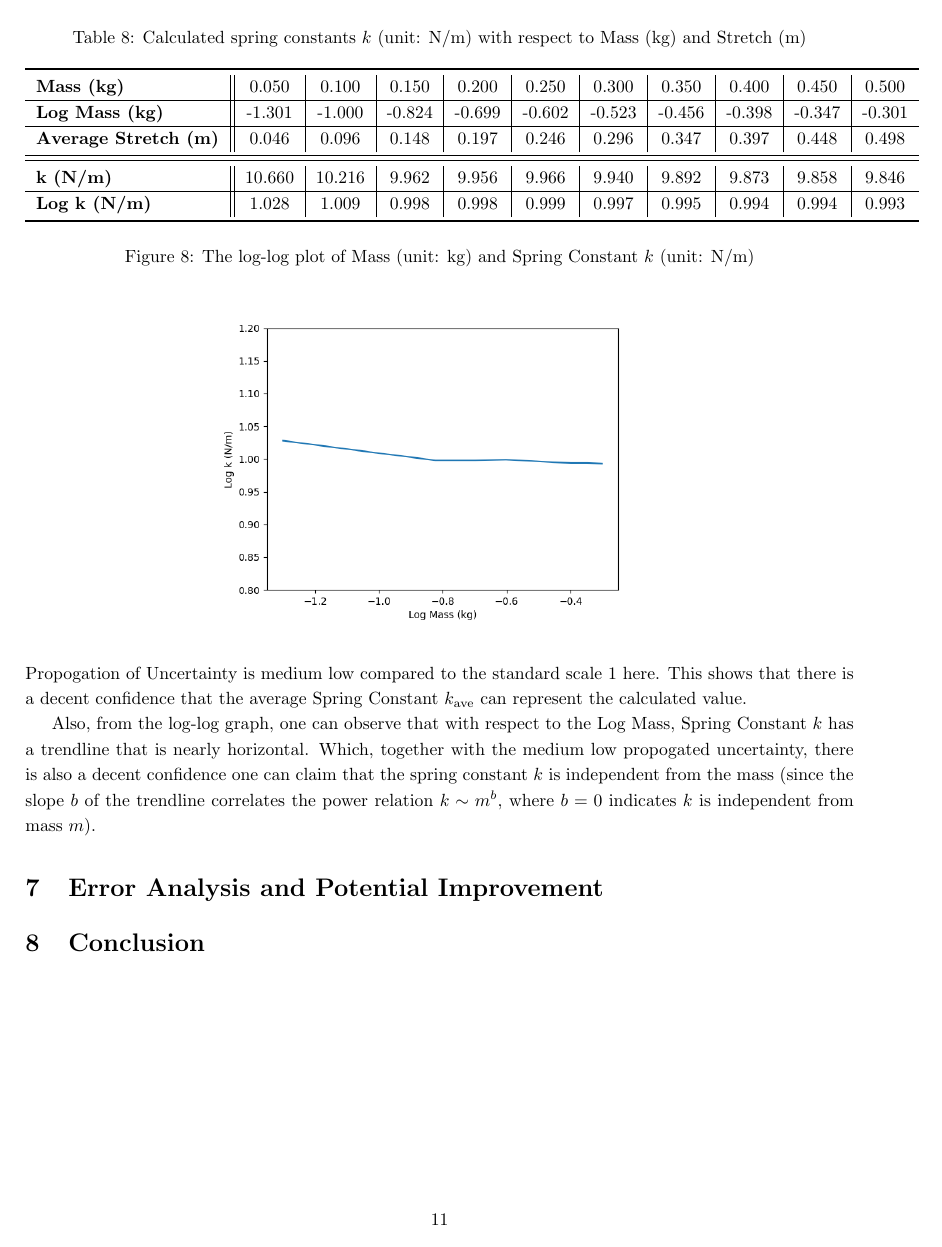
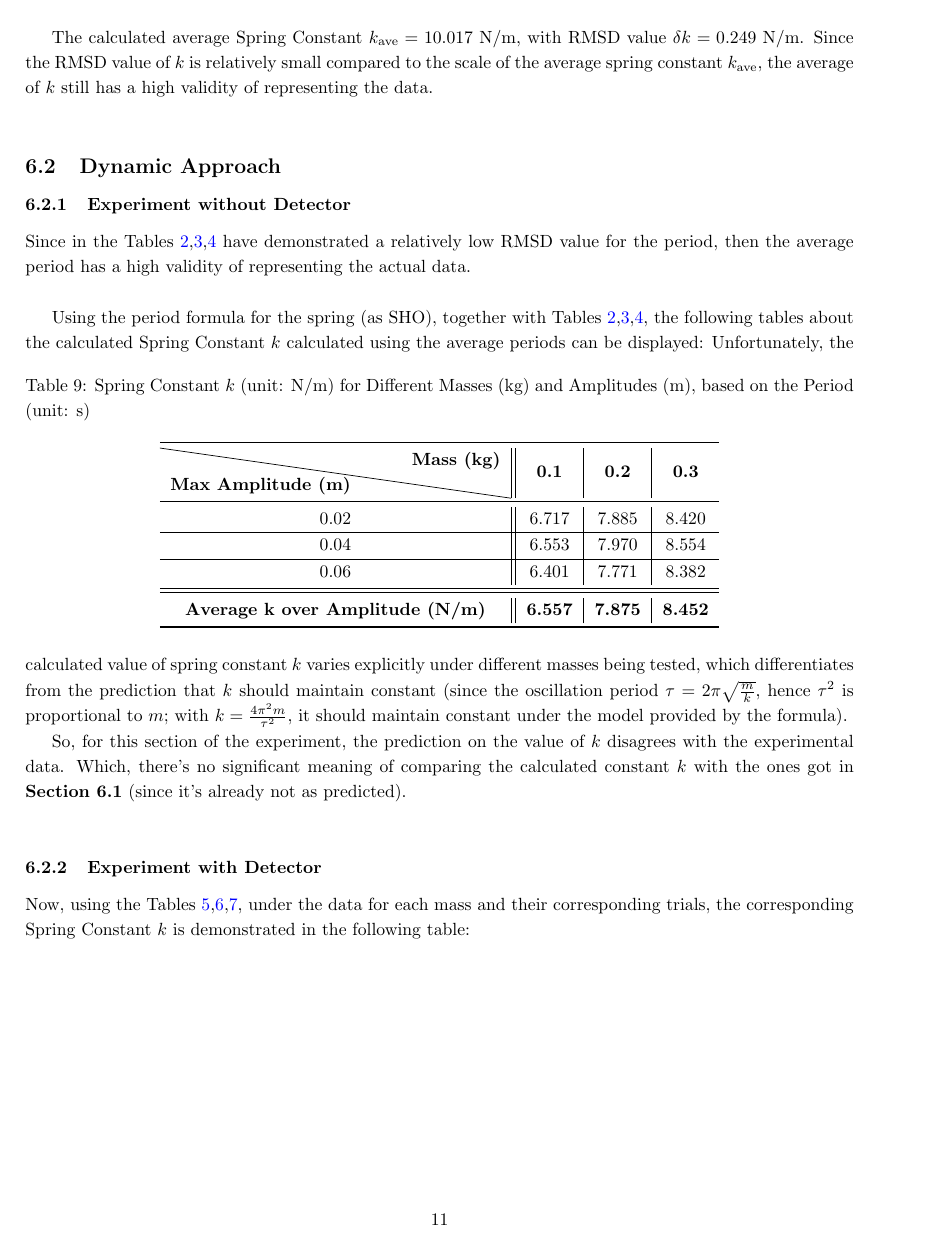
Before and after one commit to BryanWriggler/Fall-2025, a LaTeX document (Phys 20AL/Week 4/Lab_Report4.tex): page 11 of 11 before the commit and page 11 of 12 after it. Compiled offline with pdfLaTeX.

Commit message:
changes to lab report 4

```diff
--- a/Phys 20AL/Week 4/Lab_Report4.tex
+++ b/Phys 20AL/Week 4/Lab_Report4.tex
@@ -381,33 +381,54 @@ Based on the data given in Table \ref{tab:data_static}, since the data has extre
 \begin{tabular}{l||c|c|c|c|c|c|c|c|c|c}
 \toprule
 \textbf{Mass (kg)} & 0.050 & 0.100 & 0.150 & 0.200 & 0.250 & 0.300 & 0.350 & 0.400 & 0.450 & 0.500 \\
-\hline
-\textbf{Log Mass (kg)} & -1.301 & -1.000 & -0.824 & -0.699 & -0.602 & -0.523 & -0.456 & -0.398 & -0.347 & -0.301\\
+%\hline
+%\textbf{Log Mass (kg)} & -1.301 & -1.000 & -0.824 & -0.699 & -0.602 & -0.523 & -0.456 & -0.398 & -0.347 & -0.301\\
 \hline
 \textbf{Average Stretch (m)} & 0.046 & 0.096 & 0.148 & 0.197 & 0.246 & 0.296 & 0.347 & 0.397 & 0.448 & 0.498 \\
 \midrule
 \midrule
 \textbf{k (N/m)} & 10.660 & 10.216 & 9.962 & 9.956 & 9.966 & 9.940 & 9.892 & 9.873 & 9.858 & 9.846 \\
-\hline
-\textbf{Log k (N/m)} & 1.028 & 1.009 & 0.998 & 0.998 & 0.999 & 0.997 & 0.995 & 0.994 & 0.994 & 0.993 \\
+%\hline
+%\textbf{Log k (N/m)} & 1.028 & 1.009 & 0.998 & 0.998 & 0.999 & 0.997 & 0.995 & 0.994 & 0.994 & 0.993 \\
 \bottomrule
 \end{tabular}
 \label{tab:static_k}
 \end{table}
 
-\hfill
+The calculated average Spring Constant $k_\textmd{ave} = 10.017$ N/m, with RMSD value $\delta k=0.249$ N/m. Since the RMSD value of $k$ is relatively small compared to the scale of the average spring constant $k_\textmd{ave}$, the average of $k$ still has a high validity of representing the data.
 
-\begin{figure}[h!]
-    \centering
-    \caption{The log-log plot of Mass (unit: kg) and Spring Constant $k$ (unit: N/m)}
-    \includegraphics[width=90mm]{static_k.png}
-    \label{fig:static_k}
-\end{figure}
-The calculated average Spring Constant $k_\textmd{ave} = 10.017$ N/m, with RMSD value $\delta k=0.249$ N/m. Hence, the Propogation of Uncertainty under the log-log graph is given by $\delta \log(k)=\frac{\delta k}{k_\textmd{ave}\ln(10)} = 0.249$, which the Propogation of Uncertainty is medium low compared to the standard scale $1$ here. This shows that there is a decent confidence that the average Spring Constant $k_\textmd{ave}$ can represent the calculated value.
+\hfil
 
-Also, from the log-log graph, one can observe that with respect to the Log Mass, Spring Constant $k$ has a trendline that is nearly horizontal. Which, together with the medium low propogated uncertainty, there is also a decent confidence one can claim that the spring constant $k$ is independent from the mass (since the slope $b$ of the trendline correlates the power relation $k \sim m^b$, where $b=0$ indicates $k$ is independent from mass $m$).
+\subsection{Dynamic Approach}
+\subsubsection{Experiment without Detector}
+Since in the Tables \ref{tab:data_dyn_nodet_1},\ref{tab:data_dyn_nodet_2},\ref{tab:data_dyn_nodet_3} have demonstrated a relatively low RMSD value for the period, then the average period has a high validity of representing the actual data.
 
+\hfil
 
+Using the period formula for the spring (as SHO), together with Tables \ref{tab:data_dyn_nodet_1},\ref{tab:data_dyn_nodet_2},\ref{tab:data_dyn_nodet_3}, the following tables about the calculated Spring Constant $k$ calculated using the average periods can be displayed:
+\begin{table}[h!]
+\centering
+\caption{Spring Constant $k$ (unit: N/m) for Different Masses (kg) and Amplitudes (m), based on the Period (unit: s)}
+\begin{tabular}{c||c|c|c}
+\toprule
+\diagbox[width=7cm,height=1cm]{\textbf{Max Amplitude (m)}}{\textbf{Mass (kg)}} & \textbf{0.1} & \textbf{0.2} & \textbf{0.3} \\
+\midrule
+0.02 & 6.717 & 7.885 & 8.420 \\
+\hline
+0.04 & 6.553 & 7.970 & 8.554 \\
+\hline
+0.06 & 6.401 & 7.771 & 8.382 \\
+\midrule
+\midrule
+\textbf{Average k over Amplitude (N/m)} & \textbf{6.557} & \textbf{7.875} & \textbf{8.452} \\
+\bottomrule
+\end{tabular}
+\end{table}
+Unfortunately, the calculated value of spring constant $k$ varies explicitly under different masses being tested, which differentiates from the prediction that $k$ should maintain constant  (since the oscillation period $\tau = 2\pi\sqrt{\frac{m}{k}}$, hence $\tau^2$ is proportional to $m$; with $k = \frac{4\pi^2 m}{\tau^2}$, it should maintain constant under the model provided by the formula).
 
+So, for this section of the experiment, the prediction on the value of $k$ disagrees with the experimental data. Which, there's no significant meaning of comparing the calculated constant $k$ with the ones got in \textbf{Section 6.1} (since it's already not as predicted).
 
+\hfil
 
+\subsubsection{Experiment with Detector}
+Now, using the Tables \ref{tab:data_dyn_detect_1},\ref{tab:data_dyn_detect_2},\ref{tab:data_dyn_detect_3}, under the data for each mass and their corresponding trials, the corresponding Spring Constant $k$ is demonstrated in the following table:
@@ -413,0 +456 @@ Also, from the log-log graph, one can observe that with respect to the Log Mass,
+\newpage
```
Also changed, not shown: Phys 20AL/Week 4/Lab_Report4.tex (35 more changed lines), 5 other files.
